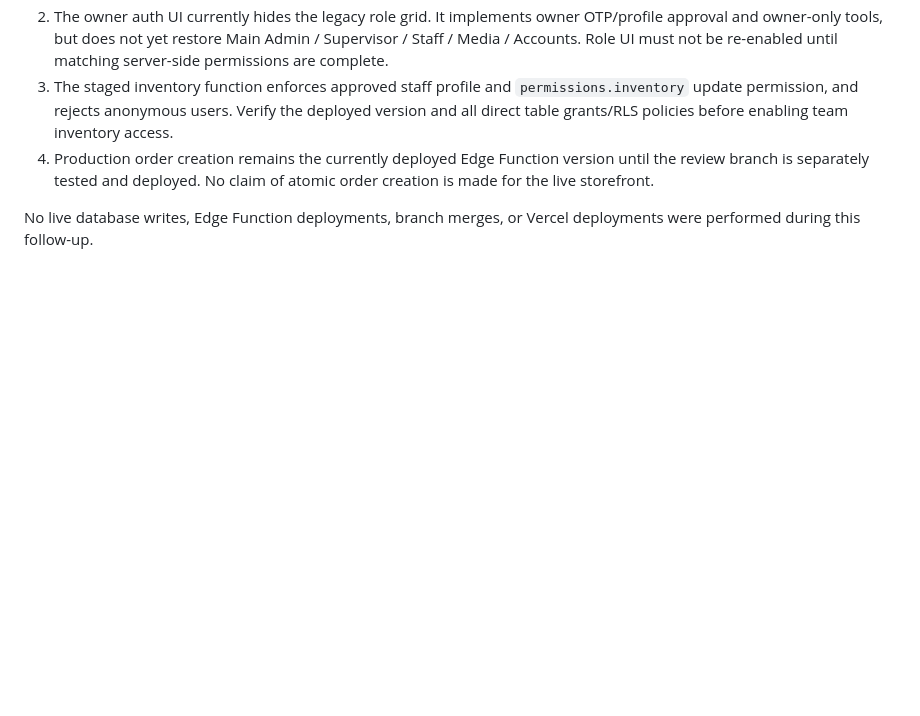
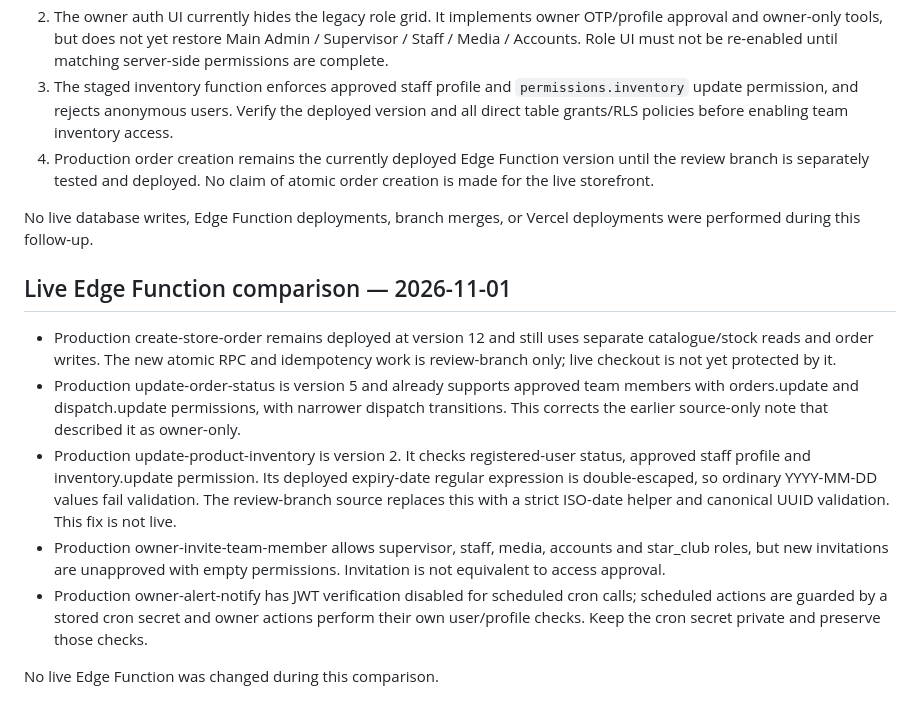
Before and after one commit to kaushalyadilhani0994-byte/Crave-Island-ceylon-, a Markdown page: docs/engineering/deep-order-stock-admin-security-qr-audit-2026-11-01.md, the part around the change. Drawn GitHub-style; blank space fills up the shorter version.

Commit message:
Record live Edge Function comparison and inventory date bug

```diff
--- a/docs/engineering/deep-order-stock-admin-security-qr-audit-2026-11-01.md
+++ b/docs/engineering/deep-order-stock-admin-security-qr-audit-2026-11-01.md
@@ -149,3 +149,14 @@ Read-only checks against the live Supabase project confirmed:
 4. Production order creation remains the currently deployed Edge Function version until the review branch is separately tested and deployed. No claim of atomic order creation is made for the live storefront.
 
 No live database writes, Edge Function deployments, branch merges, or Vercel deployments were performed during this follow-up.
+
+
+## Live Edge Function comparison — 2026-11-01
+
+- Production create-store-order remains deployed at version 12 and still uses separate catalogue/stock reads and order writes. The new atomic RPC and idempotency work is review-branch only; live checkout is not yet protected by it.
+- Production update-order-status is version 5 and already supports approved team members with orders.update and dispatch.update permissions, with narrower dispatch transitions. This corrects the earlier source-only note that described it as owner-only.
+- Production update-product-inventory is version 2. It checks registered-user status, approved staff profile and inventory.update permission. Its deployed expiry-date regular expression is double-escaped, so ordinary YYYY-MM-DD values fail validation. The review-branch source replaces this with a strict ISO-date helper and canonical UUID validation. This fix is not live.
+- Production owner-invite-team-member allows supervisor, staff, media, accounts and star_club roles, but new invitations are unapproved with empty permissions. Invitation is not equivalent to access approval.
+- Production owner-alert-notify has JWT verification disabled for scheduled cron calls; scheduled actions are guarded by a stored cron secret and owner actions perform their own user/profile checks. Keep the cron secret private and preserve those checks.
+
+No live Edge Function was changed during this comparison.
```
